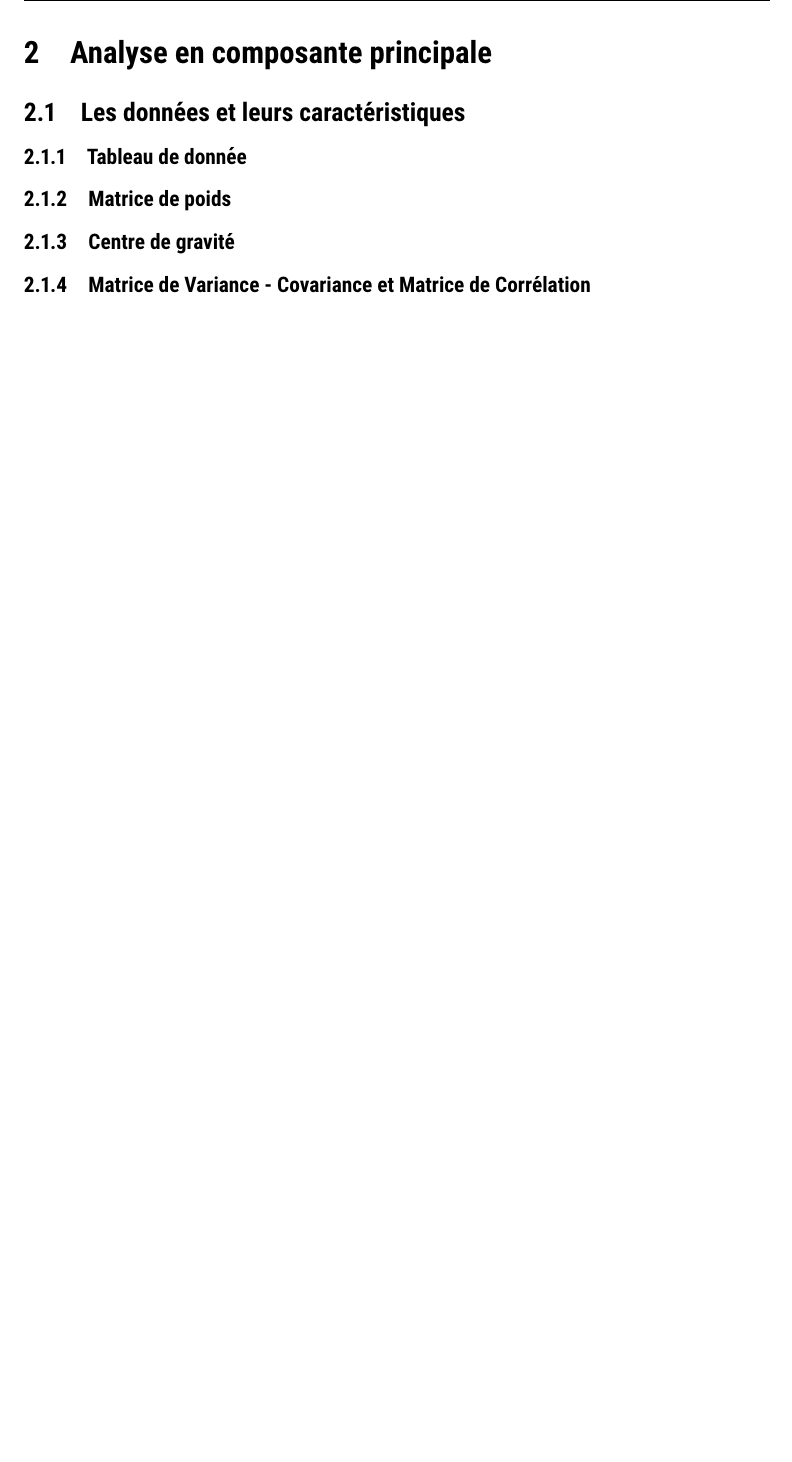
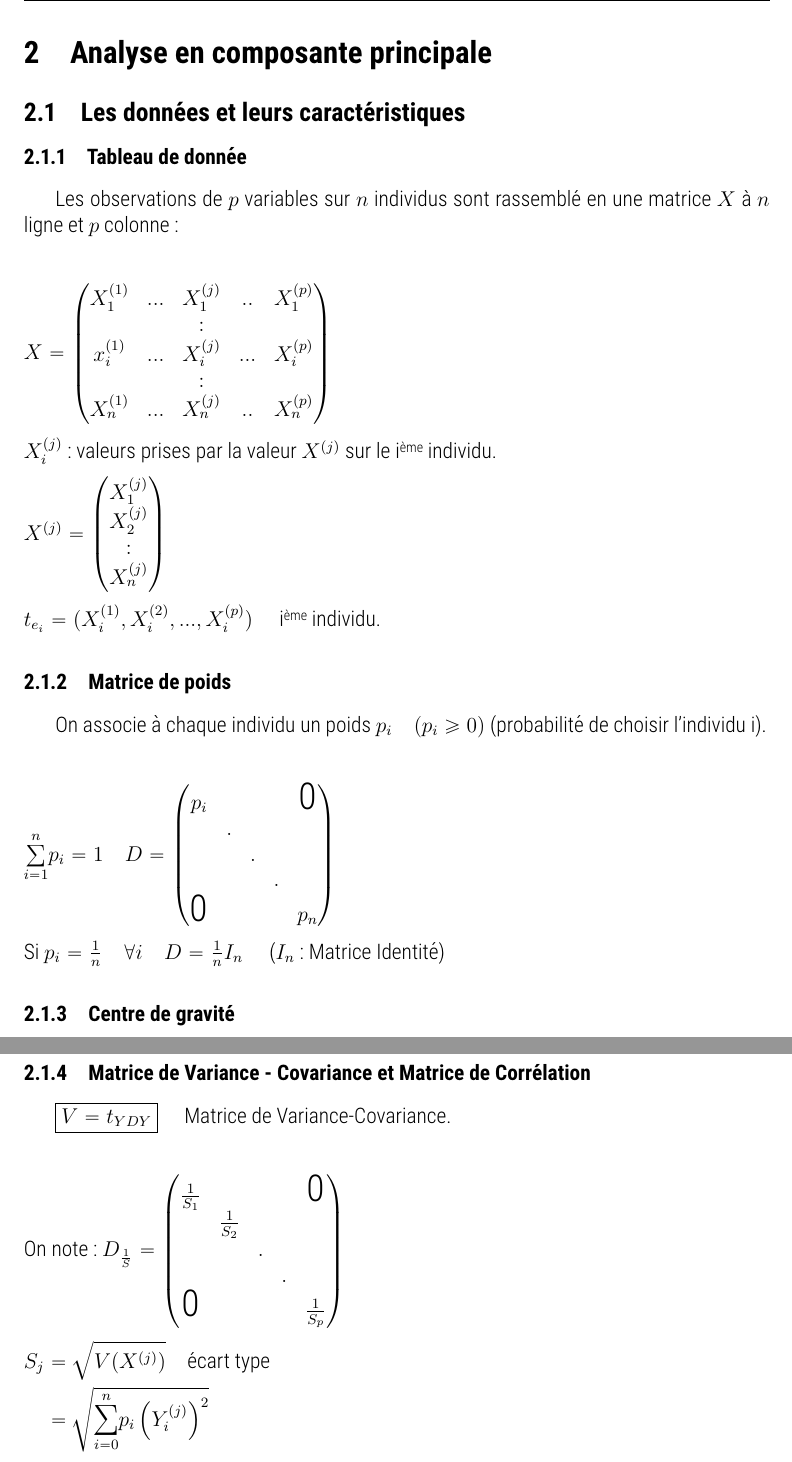
Before and after one commit to LaTaupeEspagnole/ANDO, a LaTeX document (ANDO.tex): part of page 27 of 27 before the commit and two parts of pages 27 and 28 of 28 after it, the two joined at a grey line, cut so that both start at the same text, the shorter picture padded with empty space. Compiled offline with pdfLaTeX.

Commit message:
typing: Progress

```diff
--- a/ANDO.tex
+++ b/ANDO.tex
@@ -1028,8 +1028,51 @@ P(\mathcal{Y} = j) \times P(\mathcal{Z} = k) &= e^{-ab} \frac{(ab)^j}{j!} \times
 $ \\
 
 
-
 \section{Analyse en composante principale}
 \subsection{Les données et leurs caractéristiques}
 \subsubsection{Tableau de donnée}
+Les observations de $p$ variables sur $n$ individus sont rassemblé en une matrice $X$ à $n$ ligne et $p$ colonne : \\
+
+\begin{flushleft}
+$X =
+\begin{pmatrix}
+   X^{(1)}_{1} & ... & X^{(j)}_{1} & .. & X^{(p)}_{1} \\
+   & & : & & \\
+   x^{(1)}_{i} & ... & X^{(j)}_{i} & ... & X^{(p)}_{i} \\
+   & & : & & \\
+   X^{(1)}_{n} & ... & X^{(j)}_{n} & .. & X^{(p)}_{n}
+\end{pmatrix}
+$ \\
+\medskip
+$X^{(j)}_{i}$ : valeurs prises par la valeur $X^{(j)}$ sur le i\up{ème} individu. \\
+\medskip
+$
+X^{(j)} =
+\begin{pmatrix}
+X^{(j)}_{1} \\
+X^{(j)}_{2} \\
+: \\
+X^{(j)}_{n} \\
+\end{pmatrix}
+$ \\
+\medskip
+$t_{e_{i}} = (X^{(1)}_i, X^{(2)}_i, ..., X^{(p)}_i) \quad$ i\up{ème} individu. \\
+\end{flushleft}
+
+
 \subsubsection{Matrice de poids}
+On associe à chaque individu un poids $p_i \quad (p_i \geq 0)$ (probabilité de choisir l'individu i). \\
+
+\begin{flushleft}
+$\overset{n}{\underset{i = 1}{\sum}} p_i = 1 \quad D =
+\begin{pmatrix}
+p_i & & & & \text{\LARGE 0} \\
+& . & & & \\
+& & . & & \\
+& & & .  &\\
+\text{\LARGE 0} & & & & p_n \\
+\end{pmatrix}
+$ \\
+\medskip
+Si $p_i = \frac{1}{n} \quad \forall i \quad D = \frac{1}{n} I_n \quad$ ($I_n$ : Matrice Identité) \\
+\end{flushleft}
@@ -1037 +1093,21 @@ $ \\
 \subsubsection{Matrice de Variance - Covariance et Matrice de Corrélation}
+$\boxed{V = t_{YDY}} \quad$ Matrice de Variance-Covariance. \\
+
+\begin{flushleft}
+On note :
+$
+D_{\frac{1}{S}} =
+\begin{pmatrix}
+\frac{1}{S_1} & & & & \text{\LARGE 0} \\
+& \frac{1}{S_2} & & & \\
+& & . & & \\
+& & & .  &\\
+\text{\LARGE 0} & & & & \frac{1}{S_p}\\
+\end{pmatrix}
+$ \\
+\medskip
+$
+\begin{aligned}
+S_j &= \sqrt{V(X^{(j)})} \quad \text{écart type} \\
+&= \sqrt{\overset{n}{\underset{i = 0}{\sum}} p_i \left (Y^{(j)}_i \right )^2}
+\end{aligned}
```
Also changed, not shown: ANDO.tex (22 more changed lines).
